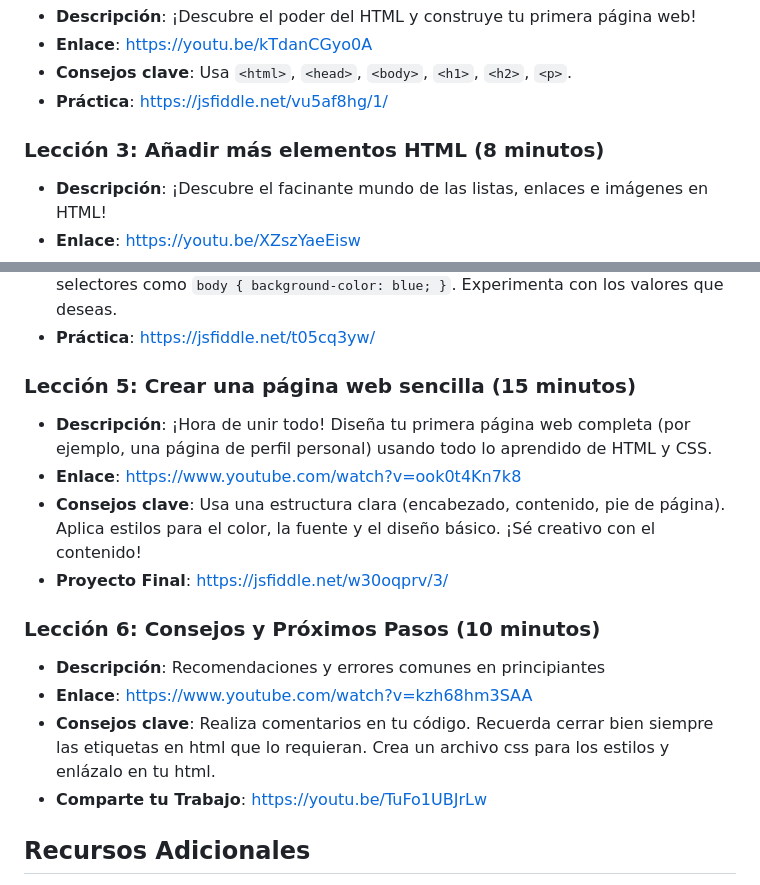
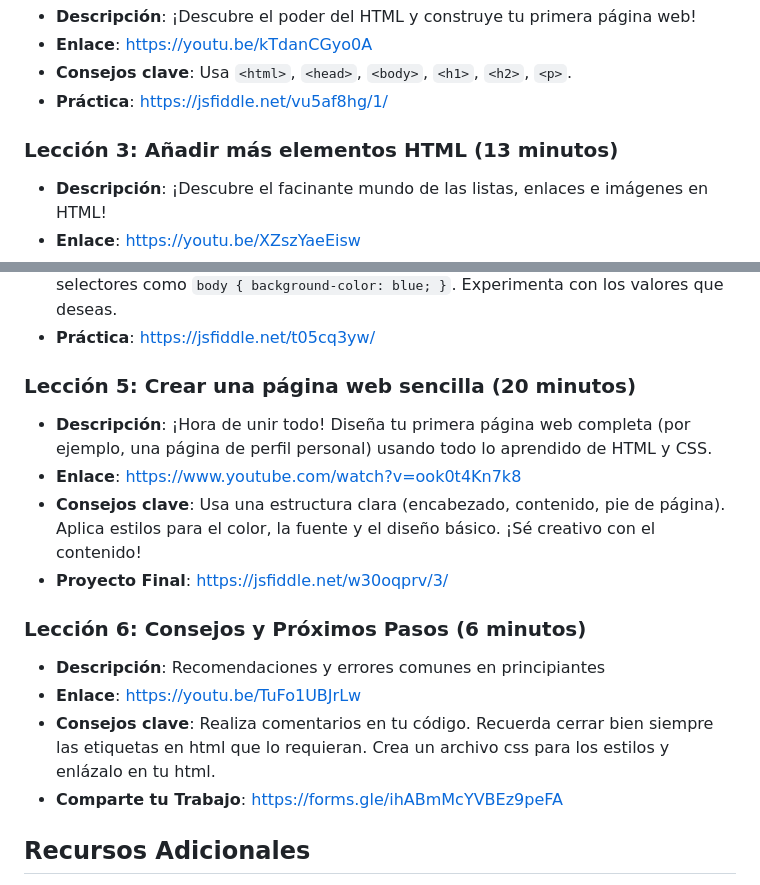
Before and after one commit to Kenyi15upc/webdev-course-Shielddevs, a Markdown page: README.md, 2 parts joined by grey strips. GitHub-like rendering.

```diff
--- a/README.md
+++ b/README.md
@@ -21,7 +21,7 @@ Este curso de una hora los estudiantes de secundaria aprenderán a diseñar sus
 - **Consejos clave**: Usa `<html>`, `<head>`, `<body>`, `<h1>`, `<h2>`, `<p>`.
 - **Práctica**: https://jsfiddle.net/vu5af8hg/1/
 
-### Lección 3: Añadir más elementos HTML (8 minutos)
+### Lección 3: Añadir más elementos HTML (13 minutos)
 - **Descripción**: ¡Descubre el facinante mundo de las listas, enlaces e imágenes en HTML!
 - **Enlace**: https://youtu.be/XZszYaeEisw
 - **Consejos clave**: Usa `<ul>`, `<ol>`, `<li>`, `<img>`
@@ -33,17 +33,17 @@ Este curso de una hora los estudiantes de secundaria aprenderán a diseñar sus
 - **Consejos clave**: Vincula tu archivo CSS a tu archivo HTML. Recuerda hacer uso de selectores como `body { background-color: blue; }`. Experimenta con los valores que deseas.
 - **Práctica**: https://jsfiddle.net/t05cq3yw/
 
-### Lección 5: Crear una página web sencilla (15 minutos)
+### Lección 5: Crear una página web sencilla (20 minutos)
 - **Descripción**: ¡Hora de unir todo! Diseña tu primera página web completa (por ejemplo, una página de perfil personal) usando todo lo aprendido de HTML y CSS.
 - **Enlace**: https://www.youtube.com/watch?v=ook0t4Kn7k8
 - **Consejos clave**: Usa una estructura clara (encabezado, contenido, pie de página). Aplica estilos para el color, la fuente y el diseño básico. ¡Sé creativo con el contenido!
 - **Proyecto Final**: https://jsfiddle.net/w30oqprv/3/
 
-### Lección 6: Consejos y Próximos Pasos (10 minutos)
+### Lección 6: Consejos y Próximos Pasos (6 minutos)
 - **Descripción**: Recomendaciones y errores comunes en principiantes
-- **Enlace**: https://www.youtube.com/watch?v=kzh68hm3SAA
+- **Enlace**: https://youtu.be/TuFo1UBJrLw
 - **Consejos clave**: Realiza comentarios en tu código. Recuerda cerrar bien siempre las etiquetas en html que lo requieran. Crea un archivo css para los estilos y enlázalo en tu html.
-- **Comparte tu Trabajo**: https://youtu.be/TuFo1UBJrLw
+- **Comparte tu Trabajo**: https://forms.gle/ihABmMcYVBEz9peFA
 
 ## Recursos Adicionales
 - **Código Fuente Completo**: https://github.com/Kenyi15upc/webdev-course-Shielddevs
```
